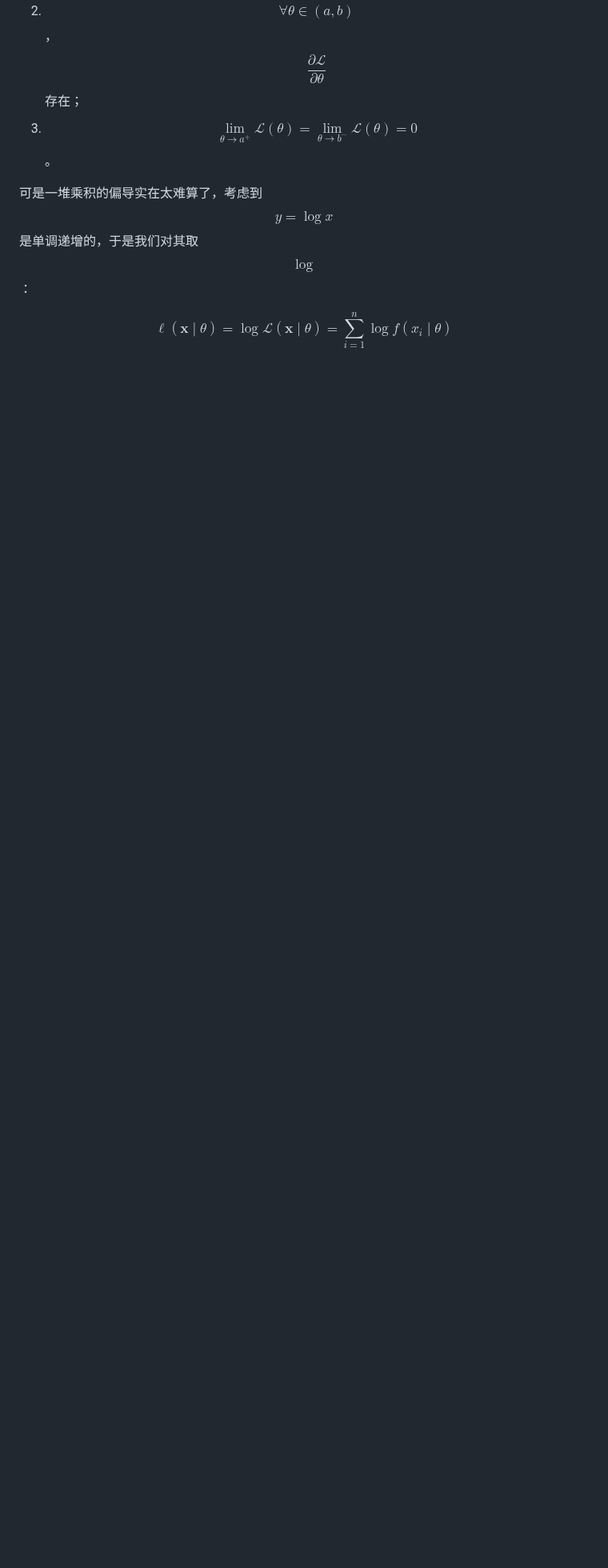
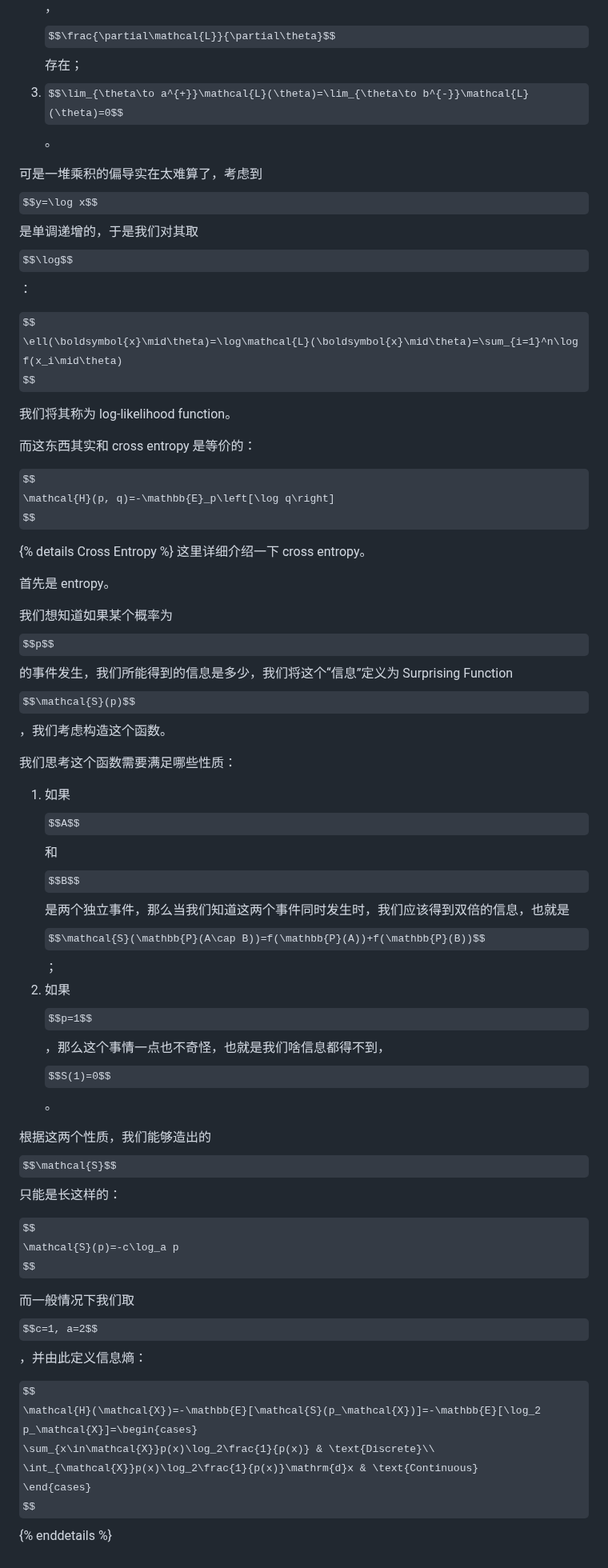
Before and after one commit to pufanyi/pufanyi.github.io, a Markdown page: _posts/2024-01-26-MH3500-Notes.md, the part around the change. Shown at 80% size. Drawn GitHub-style; some formulas as TeX source; blank space fills up the shorter version.

Commit message:
Refactor mathematical notation in MH3500-Notes.md

```diff
--- a/_posts/2024-01-26-MH3500-Notes.md
+++ b/_posts/2024-01-26-MH3500-Notes.md
@@ -1111,3 +1111,39 @@ $$
 $$
 \ell(\boldsymbol{x}\mid\theta)=\log\mathcal{L}(\boldsymbol{x}\mid\theta)=\sum_{i=1}^n\log f(x_i\mid\theta)
 $$
+
+我们将其称为 log-likelihood function。
+
+而这东西其实和 cross entropy 是等价的：
+
+$$
+\mathcal{H}(p, q)=-\mathbb{E}_p\left[\log q\right]
+$$
+
+{% details Cross Entropy %}
+这里详细介绍一下 cross entropy。
+
+首先是 entropy。
+
+我们想知道如果某个概率为 $$p$$ 的事件发生，我们所能得到的信息是多少，我们将这个“信息”定义为 Surprising Function $$\mathcal{S}(p)$$，我们考虑构造这个函数。
+
+我们思考这个函数需要满足哪些性质：
+
+1. 如果 $$A$$ 和 $$B$$ 是两个独立事件，那么当我们知道这两个事件同时发生时，我们应该得到双倍的信息，也就是 $$\mathcal{S}(\mathbb{P}(A\cap B))=f(\mathbb{P}(A))+f(\mathbb{P}(B))$$；
+2. 如果 $$p=1$$，那么这个事情一点也不奇怪，也就是我们啥信息都得不到，$$S(1)=0$$。
+
+根据这两个性质，我们能够造出的 $$\mathcal{S}$$ 只能是长这样的：
+
+$$
+\mathcal{S}(p)=-c\log_a p
+$$
+
+而一般情况下我们取 $$c=1, a=2$$，并由此定义信息熵：
+
+$$
+\mathcal{H}(\mathcal{X})=-\mathbb{E}[\mathcal{S}(p_\mathcal{X})]=-\mathbb{E}[\log_2 p_\mathcal{X}]=\begin{cases}
+\sum_{x\in\mathcal{X}}p(x)\log_2\frac{1}{p(x)} & \text{Discrete}\\
+\int_{\mathcal{X}}p(x)\log_2\frac{1}{p(x)}\mathrm{d}x & \text{Continuous}
+\end{cases}
+$$
+{% enddetails %}
```
